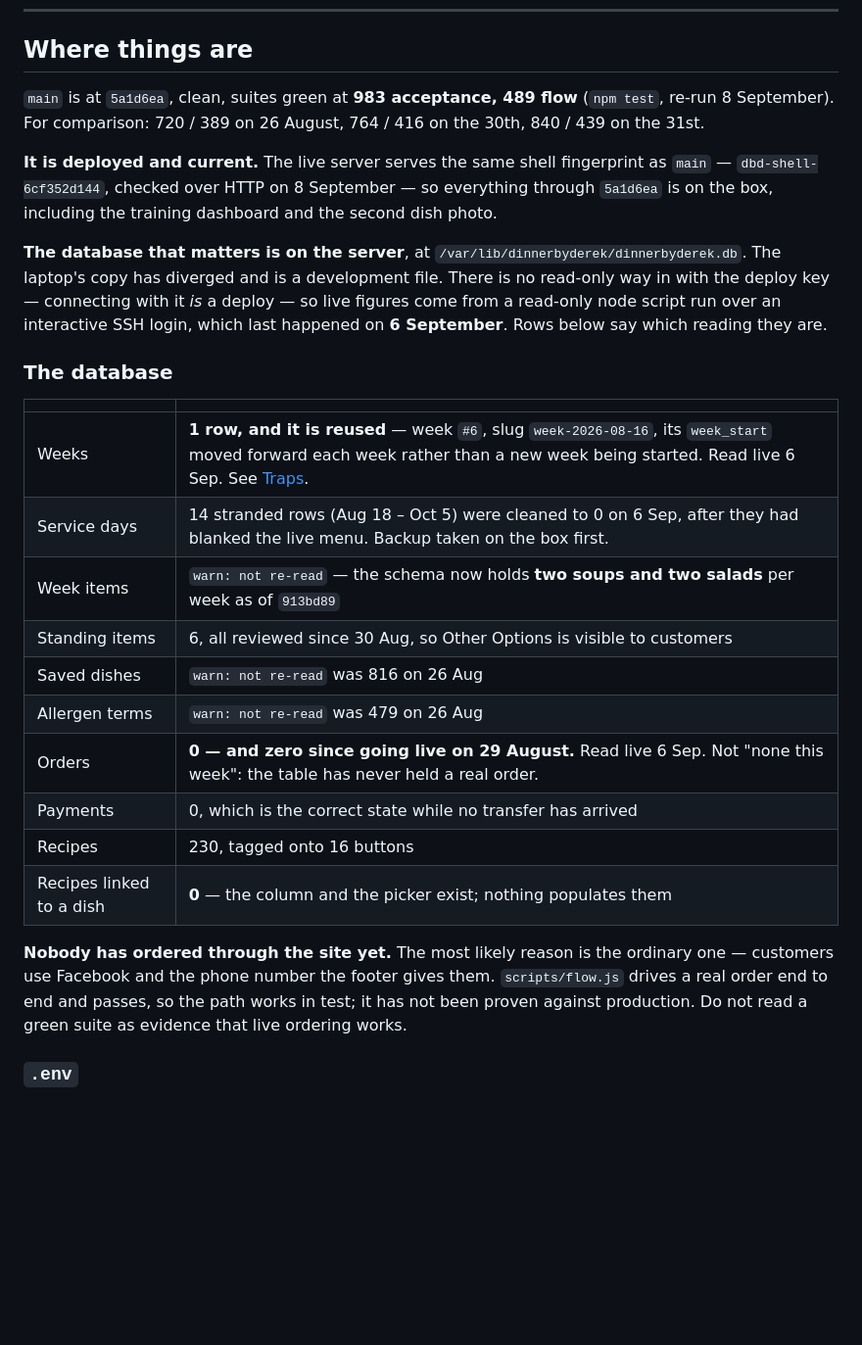
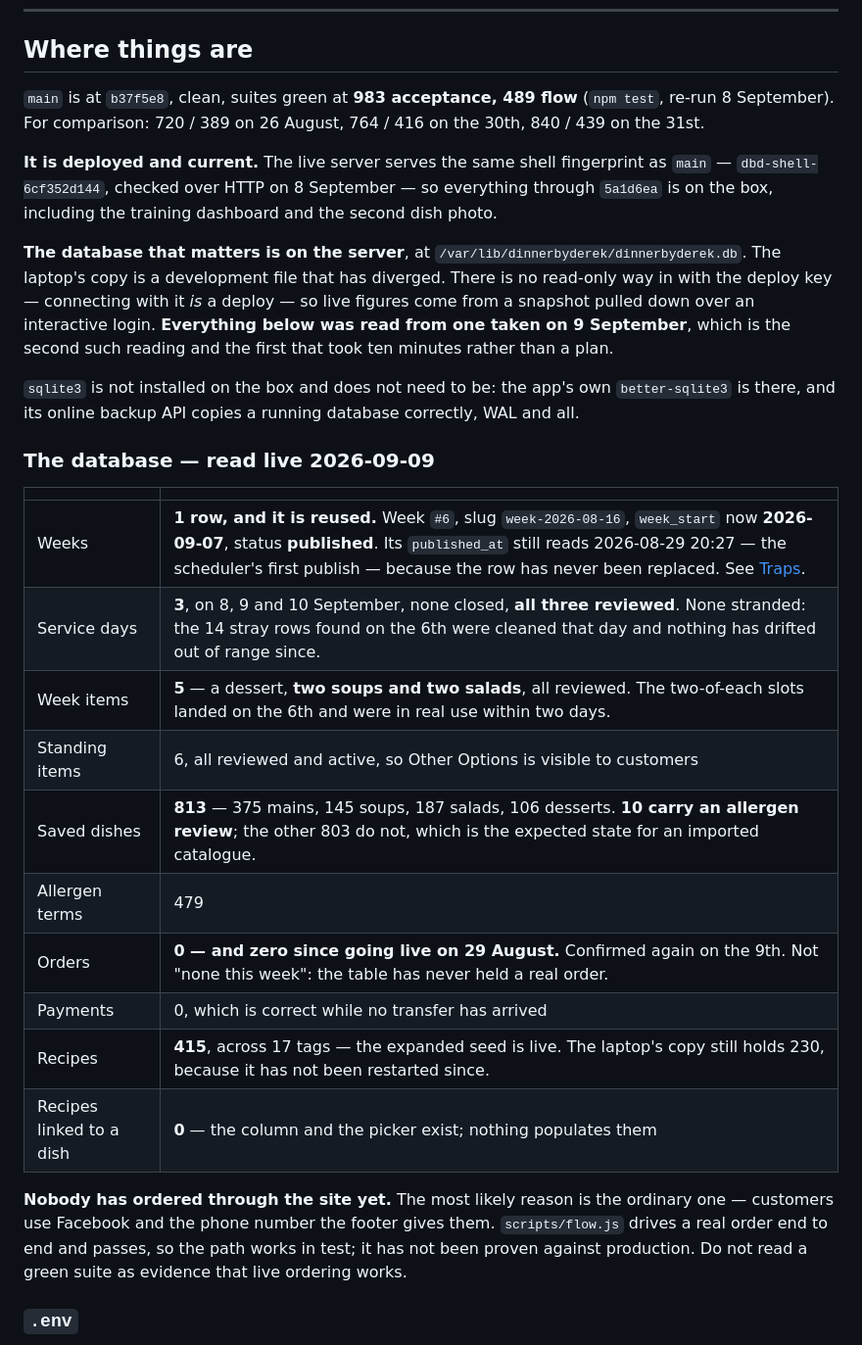
Before and after one commit to A-Theme/dinner-by-derek, a Markdown page: docs/HANDOFF.md, the part around the change. Shown at 98% size. Rendered like a GitHub page; blank space fills up the shorter version.

```diff
--- a/docs/HANDOFF.md
+++ b/docs/HANDOFF.md
@@ -24,7 +24,7 @@ snapshot of a moment.
 
 ## Where things are
 
-`main` is at `5a1d6ea`, clean, suites green at **983 acceptance, 489 flow**
+`main` is at `b37f5e8`, clean, suites green at **983 acceptance, 489 flow**
 (`npm test`, re-run 8 September). For comparison: 720 / 389 on 26 August,
 764 / 416 on the 30th, 840 / 439 on the 31st.
 
@@ -34,32 +34,35 @@ fingerprint as `main` — `dbd-shell-6cf352d144`, checked over HTTP on
 training dashboard and the second dish photo.
 
 **The database that matters is on the server**, at
-`/var/lib/dinnerbyderek/dinnerbyderek.db`. The laptop's copy has diverged and is
-a development file. There is no read-only way in with the deploy key —
-connecting with it *is* a deploy — so live figures come from a read-only node
-script run over an interactive SSH login, which last happened on **6 September**.
-Rows below say which reading they are.
+`/var/lib/dinnerbyderek/dinnerbyderek.db`. The laptop's copy is a development file that has
+diverged. There is no read-only way in with the deploy key — connecting with it *is* a deploy
+— so live figures come from a snapshot pulled down over an interactive login. **Everything
+below was read from one taken on 9 September**, which is the second such reading and the first
+that took ten minutes rather than a plan.
 
-### The database
+`sqlite3` is not installed on the box and does not need to be: the app's own
+`better-sqlite3` is there, and its online backup API copies a running database correctly,
+WAL and all.
+
+### The database — read live 2026-09-09
 
 | | |
 |---|---|
-| Weeks | **1 row, and it is reused** — week `#6`, slug `week-2026-08-16`, its `week_start` moved forward each week rather than a new week being started. Read live 6 Sep. See [Traps](#traps). |
-| Service days | 14 stranded rows (Aug 18 – Oct 5) were cleaned to 0 on 6 Sep, after they had blanked the live menu. Backup taken on the box first. |
-| Week items | `warn: not re-read` — the schema now holds **two soups and two salads** per week as of `913bd89` |
-| Standing items | 6, all reviewed since 30 Aug, so Other Options is visible to customers |
-| Saved dishes | `warn: not re-read` was 816 on 26 Aug |
-| Allergen terms | `warn: not re-read` was 479 on 26 Aug |
-| Orders | **0 — and zero since going live on 29 August.** Read live 6 Sep. Not "none this week": the table has never held a real order. |
-| Payments | 0, which is the correct state while no transfer has arrived |
-| Recipes | 230, tagged onto 16 buttons |
+| Weeks | **1 row, and it is reused.** Week `#6`, slug `week-2026-08-16`, `week_start` now **2026-09-07**, status **published**. Its `published_at` still reads 2026-08-29 20:27 — the scheduler's first publish — because the row has never been replaced. See [Traps](#traps). |
+| Service days | **3**, on 8, 9 and 10 September, none closed, **all three reviewed**. None stranded: the 14 stray rows found on the 6th were cleaned that day and nothing has drifted out of range since. |
+| Week items | **5** — a dessert, **two soups and two salads**, all reviewed. The two-of-each slots landed on the 6th and were in real use within two days. |
+| Standing items | 6, all reviewed and active, so Other Options is visible to customers |
+| Saved dishes | **813** — 375 mains, 145 soups, 187 salads, 106 desserts. **10 carry an allergen review**; the other 803 do not, which is the expected state for an imported catalogue. |
+| Allergen terms | 479 |
+| Orders | **0 — and zero since going live on 29 August.** Confirmed again on the 9th. Not "none this week": the table has never held a real order. |
+| Payments | 0, which is correct while no transfer has arrived |
+| Recipes | **415**, across 17 tags — the expanded seed is live. The laptop's copy still holds 230, because it has not been restarted since. |
 | Recipes linked to a dish | **0** — the column and the picker exist; nothing populates them |
 
-**Nobody has ordered through the site yet.** The most likely reason is the
-ordinary one — customers use Facebook and the phone number the footer gives
-them. `scripts/flow.js` drives a real order end to end and passes, so the path
-works in test; it has not been proven against production. Do not read a green
-suite as evidence that live ordering works.
+**Nobody has ordered through the site yet.** The most likely reason is the ordinary one —
+customers use Facebook and the phone number the footer gives them. `scripts/flow.js` drives a
+real order end to end and passes, so the path works in test; it has not been proven against
+production. Do not read a green suite as evidence that live ordering works.
 
 ### `.env`
 
```
Also changed, not shown: docs/GOING-LIVE.md (+18 -19 lines).
